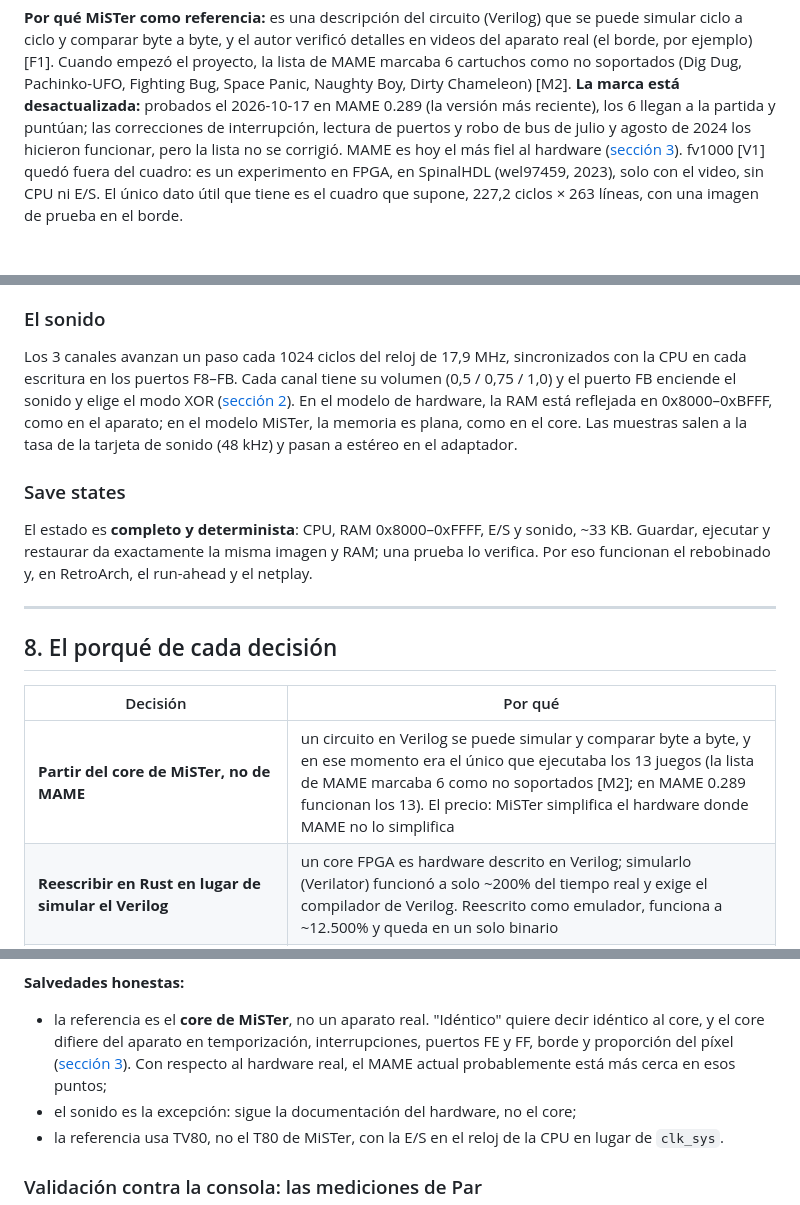
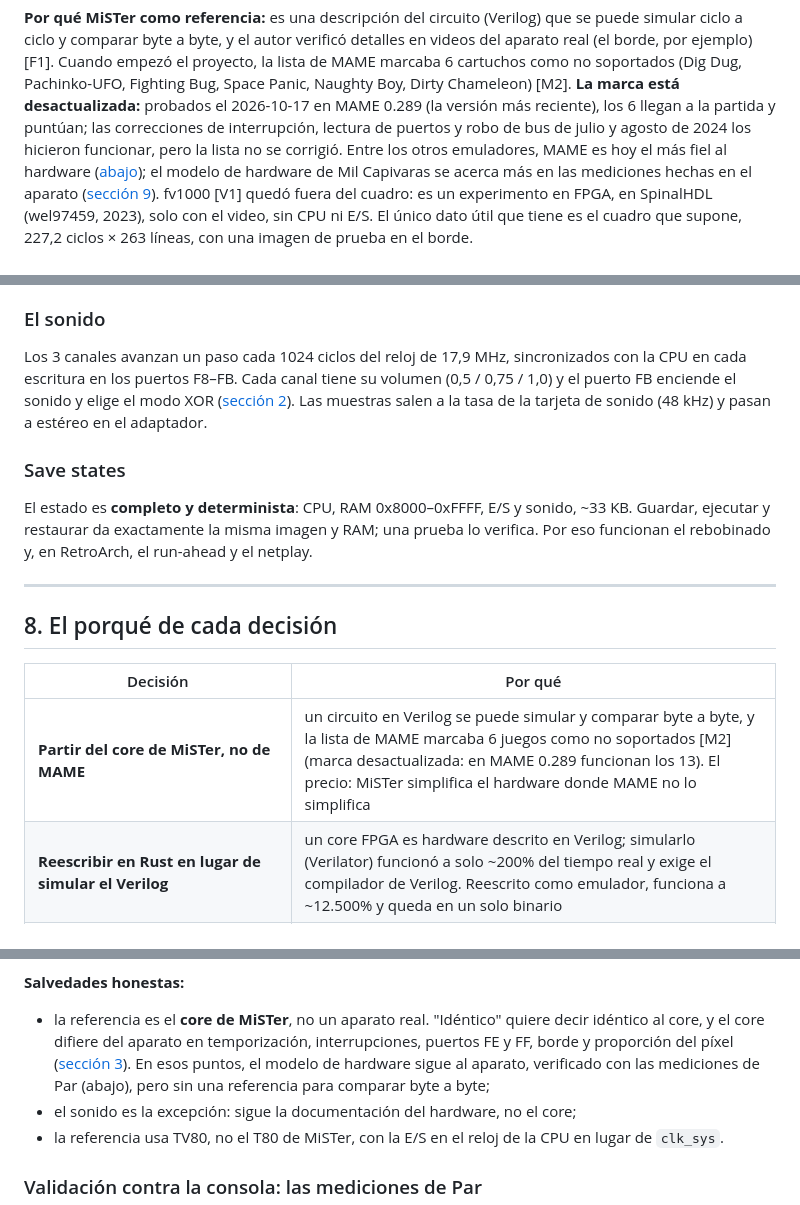
Before and after one commit to PSGM-Romhacking/mil_capivaras, a Markdown page: README.es.md, 3 parts joined by grey strips. Rendered like a GitHub page; blank space fills up the shorter version.

```diff
--- a/README.es.md
+++ b/README.es.md
@@ -570,7 +571,10 @@ marcaba 6 cartuchos como no soportados (Dig Dug, Pachinko-UFO, Fighting Bug, Spa
 Naughty Boy, Dirty Chameleon) [M2]. **La marca está desactualizada:** probados el 2026-10-17
 en MAME 0.289 (la versión más reciente), los 6 llegan a la partida y puntúan; las correcciones de
 interrupción, lectura de puertos y robo de bus de julio y agosto de 2024 los hicieron
-funcionar, pero la lista no se corrigió. MAME es hoy el más fiel al hardware ([sección 3](#el-core-de-mister-y-el-hardware-real)).
+funcionar, pero la lista no se corrigió. Entre los otros emuladores, MAME es hoy el más fiel
+al hardware ([abajo](#el-core-de-mister-y-el-hardware-real)); el modelo de hardware de Mil
+Capivaras se acerca más en las mediciones hechas en el aparato
+([sección 9](#validación-contra-la-consola-las-mediciones-de-par)).
 fv1000 [V1] quedó fuera del cuadro: es un experimento en FPGA, en SpinalHDL (wel97459, 2023),
 solo con el video, sin CPU ni E/S. El único dato útil que tiene es el cuadro que supone,
 227,2 ciclos × 263 líneas, con una imagen de prueba en el borde.
@@ -1293,9 +1299,7 @@ El costo es bajo: de ~7.800 a ~7.400 cuadros/s.
 
 Los 3 canales avanzan un paso cada 1024 ciclos del reloj de 17,9 MHz, sincronizados
 con la CPU en cada escritura en los puertos F8–FB. Cada canal tiene su volumen (0,5 / 0,75 / 1,0)
-y el puerto FB enciende el sonido y elige el modo XOR ([sección 2](#sonido)). En el modelo de
-hardware, la RAM está reflejada en 0x8000–0xBFFF, como en el aparato; en el modelo MiSTer,
-la memoria es plana, como en el core. Las muestras salen a la tasa de la tarjeta de sonido (48 kHz) y pasan a estéreo en el
+y el puerto FB enciende el sonido y elige el modo XOR ([sección 2](#sonido)). Las muestras salen a la tasa de la tarjeta de sonido (48 kHz) y pasan a estéreo en el
 adaptador.
 
 ### Save states
@@ -1310,7 +1314,7 @@ eso funcionan el rebobinado y, en RetroArch, el run-ahead y el netplay.
 
 | Decisión | Por qué |
 |---|---|
-| **Partir del core de MiSTer, no de MAME** | un circuito en Verilog se puede simular y comparar byte a byte, y en ese momento era el único que ejecutaba los 13 juegos (la lista de MAME marcaba 6 como no soportados [M2]; en MAME 0.289 funcionan los 13). El precio: MiSTer simplifica el hardware donde MAME no lo simplifica |
+| **Partir del core de MiSTer, no de MAME** | un circuito en Verilog se puede simular y comparar byte a byte, y la lista de MAME marcaba 6 juegos como no soportados [M2] (marca desactualizada: en MAME 0.289 funcionan los 13). El precio: MiSTer simplifica el hardware donde MAME no lo simplifica |
 | **Reescribir en Rust en lugar de simular el Verilog** | un core FPGA es hardware descrito en Verilog; simularlo (Verilator) funcionó a solo ~200% del tiempo real y exige el compilador de Verilog. Reescrito como emulador, funciona a ~12.500% y queda en un solo binario |
 | **Mantener la simulación Verilator como referencia** | cada diferencia se convierte en un número (píxeles y bytes) en lugar de una impresión visual; así se encontraron y se llevaron a cero todas las divergencias |
 | **Usar el crate `iz80` y corregirlo** | escribir un Z80 desde cero es mucho trabajo y mucho riesgo; `iz80` pasa ZEXALL. Los errores de ciclos y del R se corrigieron en una copia (BSD-3) con su licencia incluida, y se documentaron para enviarlos al autor |
@@ -1495,8 +1499,9 @@ cada búsqueda de opcode).
 **Salvedades honestas:**
 - la referencia es el **core de MiSTer**, no un aparato real. "Idéntico" quiere decir
   idéntico al core, y el core difiere del aparato en temporización, interrupciones, puertos FE y
-  FF, borde y proporción del píxel ([sección 3](#3-cómo-difieren-las-implementaciones)). Con
-  respecto al hardware real, el MAME actual probablemente está más cerca en esos puntos;
+  FF, borde y proporción del píxel ([sección 3](#3-cómo-difieren-las-implementaciones)). En esos
+  puntos, el modelo de hardware sigue al aparato, verificado con las mediciones de Par
+  (abajo), pero sin una referencia para comparar byte a byte;
 - el sonido es la excepción: sigue la documentación del hardware, no el core;
 - la referencia usa TV80, no el T80 de MiSTer, con la E/S en el reloj de la CPU en lugar de
   `clk_sys`.
```
Also changed, not shown: other parts of README.es.md (+12 -9 lines), README.md (+22 -18 lines), README.pt-BR.md (+22 -17 lines).
